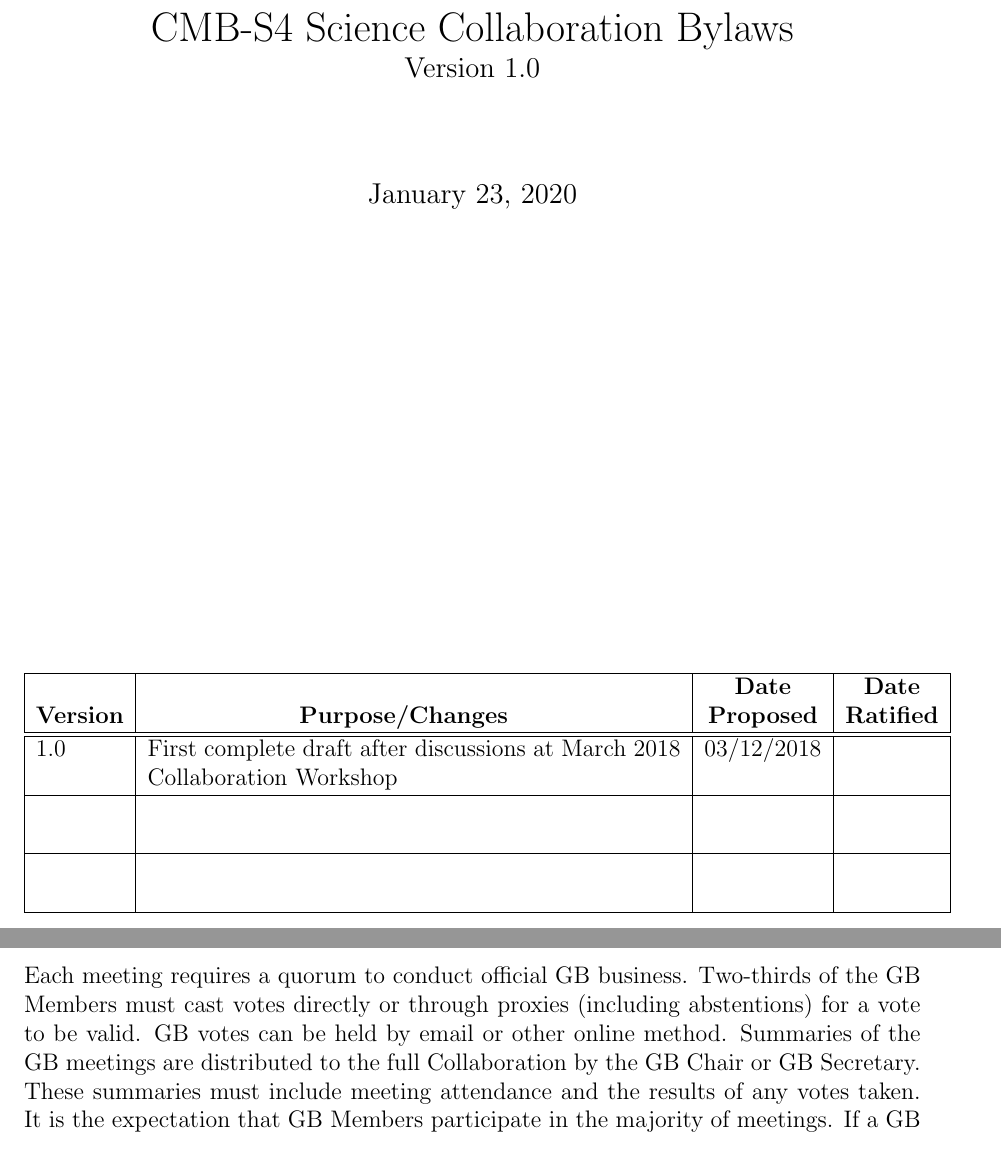
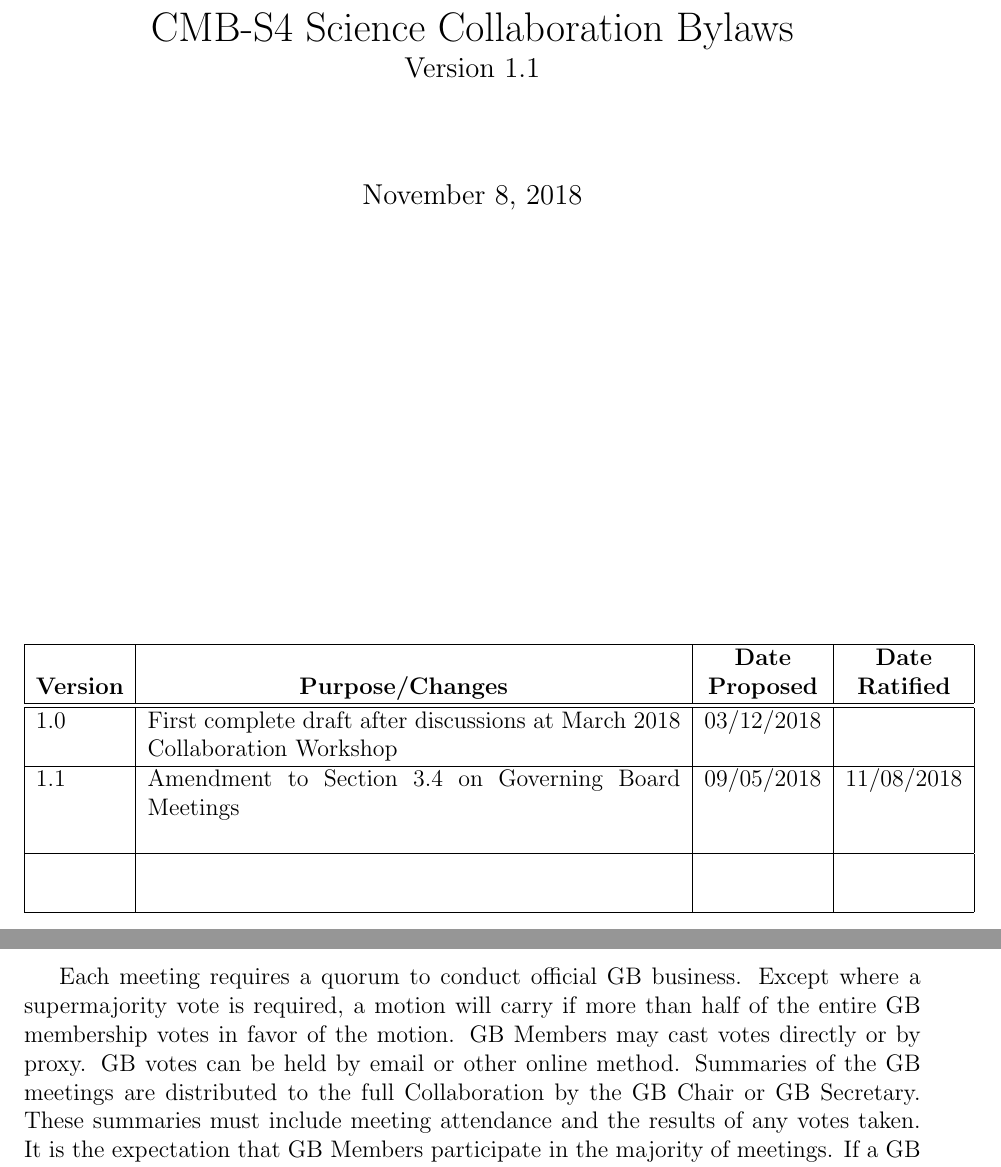
Before and after one commit to CMB-S4/Governance, a LaTeX document (bylaws.tex): two parts of pages 1 and 9 of 34, joined at a grey line, cut so that both start at the same text. Compiled offline with pdfLaTeX.

Commit message:
Amended bylaws with amendment 001 ratified 11/8/2018

```diff
--- a/bylaws.tex
+++ b/bylaws.tex
@@ -31,7 +31,7 @@
 %% Now actually use the newly defined style.
 \urlstyle{leo}
 
-\newcommand\versionnumber{1.0}
+\newcommand\versionnumber{1.1}
 \newcommand\collabname{CMB-S4}
 
 
@@ -45,7 +45,7 @@
 \title{\collabname\ Science Collaboration Bylaws \\
 \large{Version \versionnumber}}
 %\subtitle{Version \versionnumber}
-
+\date{November 8, 2018}
 \maketitle
 
 \vfill
@@ -60,8 +60,8 @@
 &  & {\bf Date} & {\bf Date}  \\
 {\bf Version}  &  \hspace{1.0in} {\bf Purpose/Changes} & {\bf Proposed} & {\bf Ratified} \\
 \hline\hline
-\versionnumber & First complete draft after discussions at March 2018 Collaboration Workshop & 03/12/2018 & \\ \hline
-& & & \\   & & & \\  \hline % Make the empty  boxes double tall here only to illustrate revisions may come)
+1.0 & First complete draft after discussions at March 2018 Collaboration Workshop & 03/12/2018 & \\ \hline
+1.1 & Amendment to Section 3.4 on Governing Board Meetings & 09/05/2018 & 11/08/2018 \\   & & & \\  \hline % Make the empty  boxes double tall here only to illustrate revisions may come)
 & & & \\   & & &\\ \hline
 \end{tabular}
 \end{center}
@@ -204,8 +204,13 @@ The Secretary of the GB is chosen informally by the GB Chair to serve during the
 
 \subsection{Governing Board Meetings}
 The first Governing Board will establish rules for its meetings after electing its Chair. This first meeting will be held no later than two months after the selection of the GB.  Agendas for scheduled meetings will be available to the full Collaboration in advance.  It is expected that the GB will meet no less than quarterly to ensure adequate attention to its duties. \textcolor{\markcolor}{Such meetings will occur approximately twice per year in closed session at every Collaboration meeting and additional meetings will be held by telephone or video conference.
-\ifthenelse{\boolean{markup}}{ \sout{Special meetings can be called on the initiative of the GB chair or at the request of another GB Member.} }{} The GB Chair may call special meetings as needed.} The Spokespersons are typically asked to attend GB meetings, with the exception of any Closed Executive Sessions during the meetings.  The GB Chair can invite other observers at their discretion. Each meeting requires a quorum to conduct official GB business. Two-thirds of the GB Members must cast votes directly or through proxies (including abstentions) for a vote to be valid.
-GB votes can be held by email or other online method. Summaries of the GB meetings are distributed to the full Collaboration by the GB Chair or GB Secretary. These summaries must include meeting attendance and the %records of the votes cast by all GB Members.
+  \ifthenelse{\boolean{markup}}{ \sout{Special meetings can be called on the initiative of the GB chair or at the request of another GB Member.} }{} The GB Chair may call special meetings as needed.} The Spokespersons are typically asked to attend GB meetings, with the exception of any Closed Executive Sessions during the meetings.  The GB Chair can invite other observers at their discretion.
+
+%Each meeting requires a quorum to conduct official GB business. Two-thirds of the GB Members must cast votes directly or through proxies (including abstentions) for a vote to be valid.
+%GB votes can be held by email or other online method.
+% Amendment 001 ratified 2018-11-05
+Each meeting requires a quorum to conduct official GB business. Except where a supermajority vote is required, a motion will carry if more than half of the entire GB membership votes in favor of the motion. GB Members may cast votes directly or by proxy. GB votes can be held by email or other online method.
+Summaries of the GB meetings are distributed to the full Collaboration by the GB Chair or GB Secretary. These summaries must include meeting attendance and the %records of the votes cast by all GB Members.
 results of any votes taken.
  It is the expectation that GB Members participate in the majority of meetings. If a GB Member fails to participate %(via meeting attendance or email)
  in $\ge 50\%$ of GB meetings in a year, their seat will be open to election during the following cycle and they will be barred from the board for a two-year term.
```
Also changed, not shown: bylaws_v1.1.pdf (added).
